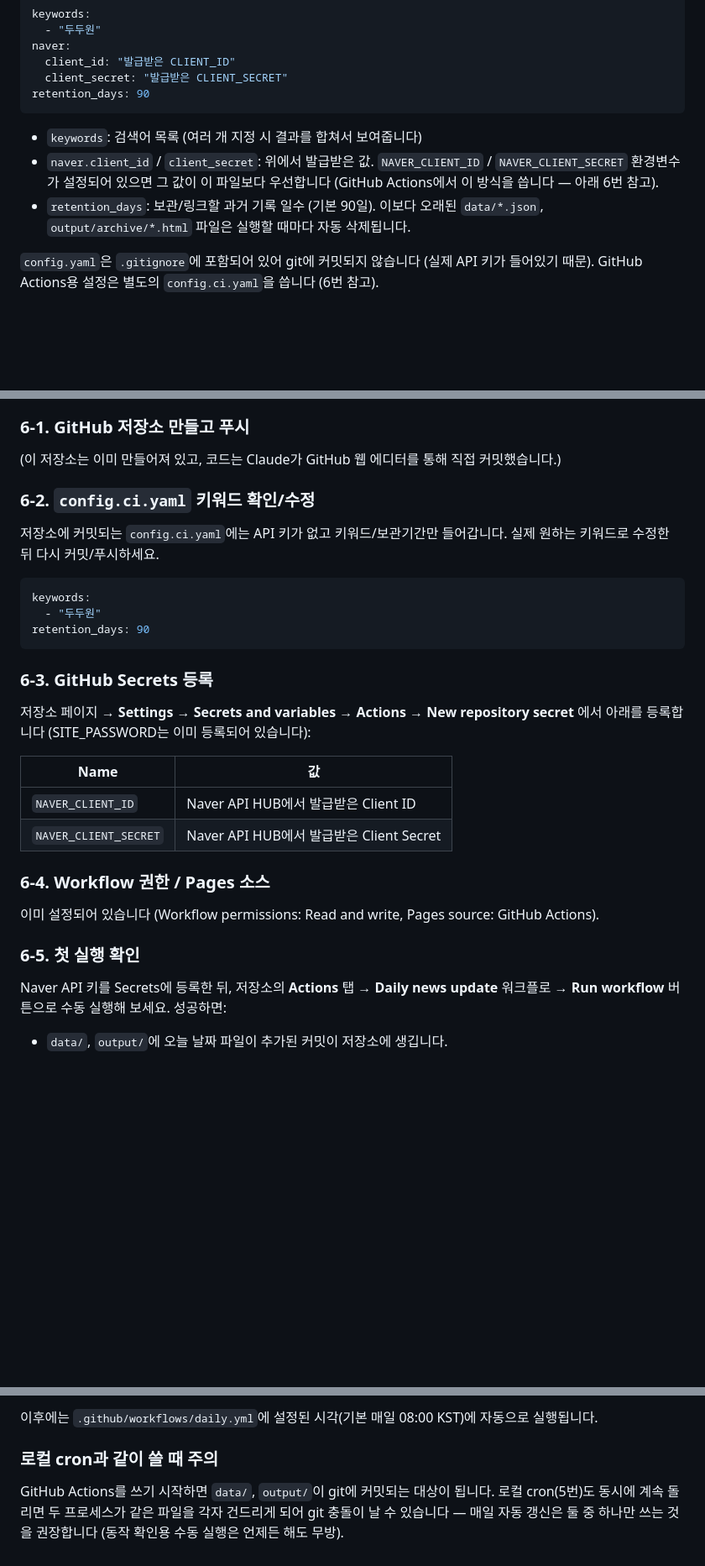
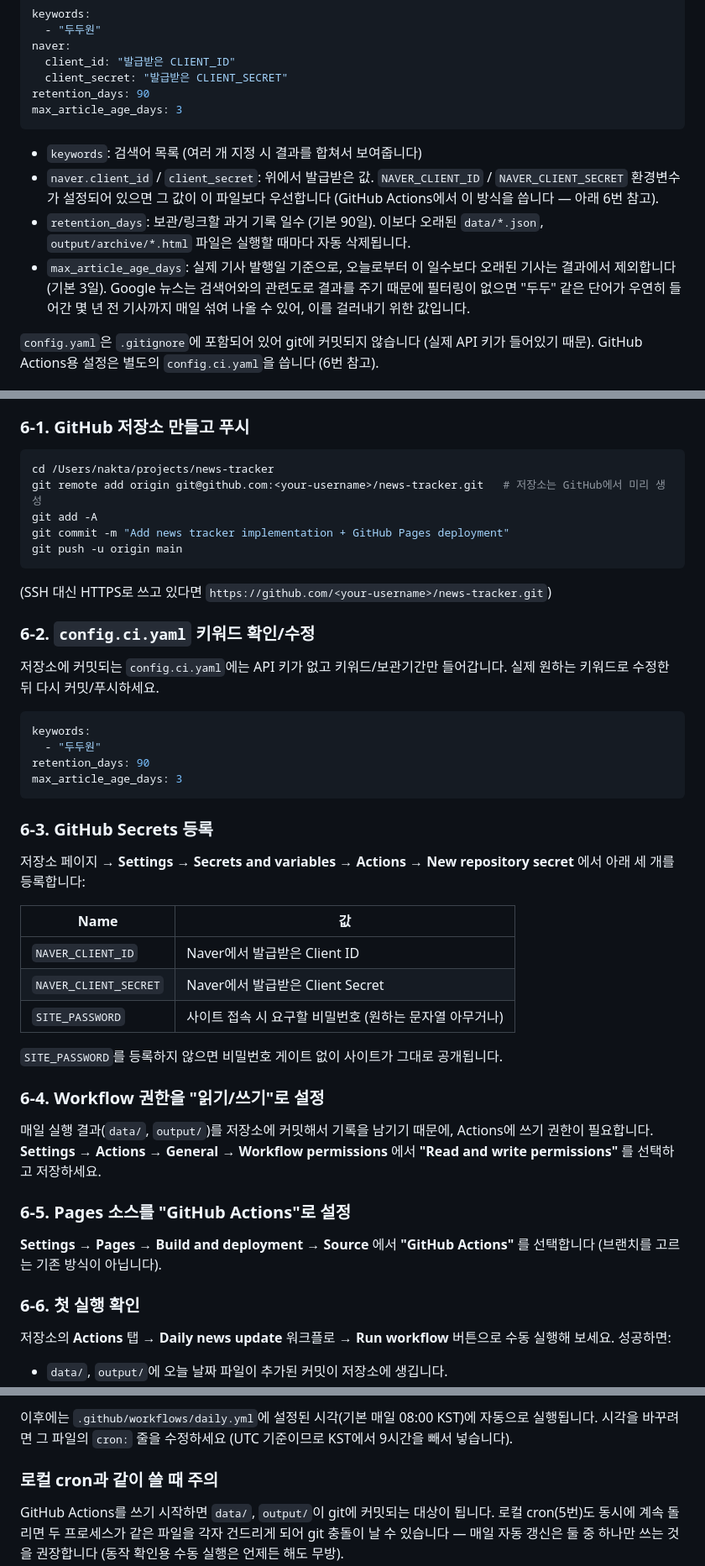
Before and after one commit to jaeholee2/news-tracker, a Markdown page: README.md, 3 parts joined by grey strips. Shown at 84% size. Rendered like a GitHub page; blank space fills up the shorter version.

````diff
--- a/README.md
+++ b/README.md
@@ -81,6 +81,7 @@ naver:
   client_id: "발급받은 CLIENT_ID"
   client_secret: "발급받은 CLIENT_SECRET"
 retention_days: 90
+max_article_age_days: 3
 ```
 
 - `keywords`: 검색어 목록 (여러 개 지정 시 결과를 합쳐서 보여줍니다)
@@ -89,6 +90,11 @@ retention_days: 90
   우선합니다 (GitHub Actions에서 이 방식을 씁니다 — 아래 6번 참고).
 - `retention_days`: 보관/링크할 과거 기록 일수 (기본 90일). 이보다 오래된
   `data/*.json`, `output/archive/*.html` 파일은 실행할 때마다 자동 삭제됩니다.
+- `max_article_age_days`: 실제 기사 발행일 기준으로, 오늘로부터 이 일수보다
+  오래된 기사는 결과에서 제외합니다 (기본 3일). Google 뉴스는 검색어와의
+  관련도로 결과를 주기 때문에 필터링이 없으면 "두두" 같은 단어가 우연히
+  들어간 몇 년 전 기사까지 매일 섞여 나올 수 있어, 이를 걸러내기 위한
+  값입니다.
 
 `config.yaml`은 `.gitignore`에 포함되어 있어 git에 커밋되지 않습니다 (실제 API
 키가 들어있기 때문). GitHub Actions용 설정은 별도의 `config.ci.yaml`을 씁니다
@@ -152,8 +158,15 @@ GitHub Actions + GitHub Pages를 씁니다. 아래는 한 번만 하면 되는
 
 ### 6-1. GitHub 저장소 만들고 푸시
 
-(이 저장소는 이미 만들어져 있고, 코드는 Claude가 GitHub 웹 에디터를 통해
-직접 커밋했습니다.)
+```bash
+cd /Users/nakta/projects/news-tracker
+git remote add origin git@github.com:<your-username>/news-tracker.git   # 저장소는 GitHub에서 미리 생성
+git add -A
+git commit -m "Add news tracker implementation + GitHub Pages deployment"
+git push -u origin main
+```
+
+(SSH 대신 HTTPS로 쓰고 있다면 `https://github.com/<your-username>/news-tracker.git`)
 
 ### 6-2. `config.ci.yaml` 키워드 확인/수정
 
@@ -164,27 +177,38 @@ GitHub Actions + GitHub Pages를 씁니다. 아래는 한 번만 하면 되는
 keywords:
   - "두두원"
 retention_days: 90
+max_article_age_days: 3
 ```
 
 ### 6-3. GitHub Secrets 등록
 
 저장소 페이지 → **Settings → Secrets and variables → Actions → New repository
-secret** 에서 아래를 등록합니다 (SITE_PASSWORD는 이미 등록되어 있습니다):
+secret** 에서 아래 세 개를 등록합니다:
 
 | Name | 값 |
 |---|---|
-| `NAVER_CLIENT_ID` | Naver API HUB에서 발급받은 Client ID |
-| `NAVER_CLIENT_SECRET` | Naver API HUB에서 발급받은 Client Secret |
+| `NAVER_CLIENT_ID` | Naver에서 발급받은 Client ID |
+| `NAVER_CLIENT_SECRET` | Naver에서 발급받은 Client Secret |
+| `SITE_PASSWORD` | 사이트 접속 시 요구할 비밀번호 (원하는 문자열 아무거나) |
 
-### 6-4. Workflow 권한 / Pages 소스
+`SITE_PASSWORD`를 등록하지 않으면 비밀번호 게이트 없이 사이트가 그대로
+공개됩니다.
 
-이미 설정되어 있습니다 (Workflow permissions: Read and write, Pages source:
-GitHub Actions).
+### 6-4. Workflow 권한을 "읽기/쓰기"로 설정
 
-### 6-5. 첫 실행 확인
+매일 실행 결과(`data/`, `output/`)를 저장소에 커밋해서 기록을 남기기 때문에,
+Actions에 쓰기 권한이 필요합니다. **Settings → Actions → General → Workflow
+permissions** 에서 **"Read and write permissions"** 를 선택하고 저장하세요.
 
-Naver API 키를 Secrets에 등록한 뒤, 저장소의 **Actions** 탭 → **Daily news
-update** 워크플로 → **Run workflow** 버튼으로 수동 실행해 보세요. 성공하면:
+### 6-5. Pages 소스를 "GitHub Actions"로 설정
+
+**Settings → Pages → Build and deployment → Source** 에서 **"GitHub
+Actions"** 를 선택합니다 (브랜치를 고르는 기존 방식이 아닙니다).
+
+### 6-6. 첫 실행 확인
+
+저장소의 **Actions** 탭 → **Daily news update** 워크플로 → **Run workflow**
+버튼으로 수동 실행해 보세요. 성공하면:
 
 - `data/`, `output/`에 오늘 날짜 파일이 추가된 커밋이 저장소에 생깁니다.
 - **Settings → Pages** 상단에 사이트 URL이 표시됩니다
@@ -192,6 +216,7 @@ update** 워크플로 → **Run workflow** 버튼으로 수동 실행해 보세
 
 이후에는 `.github/workflows/daily.yml`에 설정된 시각(기본 매일 08:00 KST)에
-자동으로 실행됩니다.
+자동으로 실행됩니다. 시각을 바꾸려면 그 파일의 `cron:` 줄을 수정하세요 (UTC
+기준이므로 KST에서 9시간을 빼서 넣습니다).
 
 ### 로컬 cron과 같이 쓸 때 주의
 
````
Also changed, not shown: other parts of README.md (+1 -1 lines).
